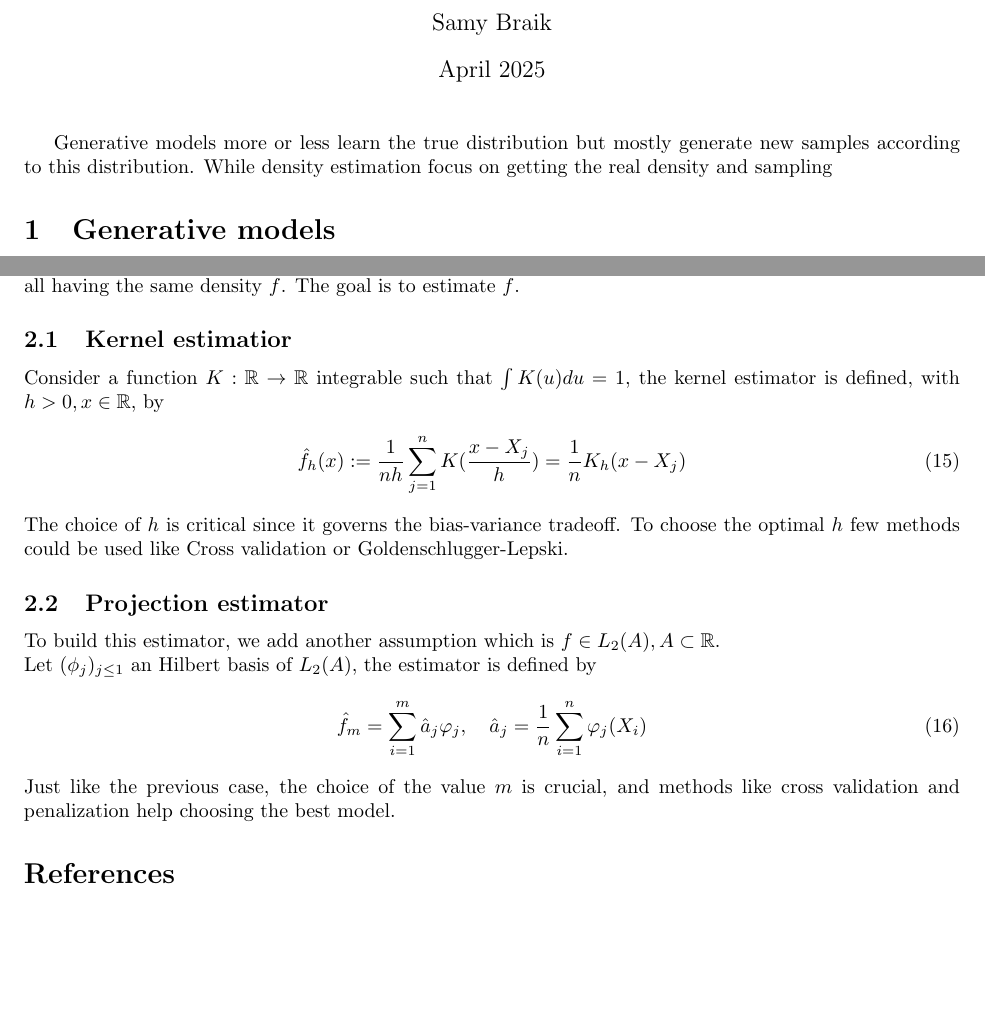
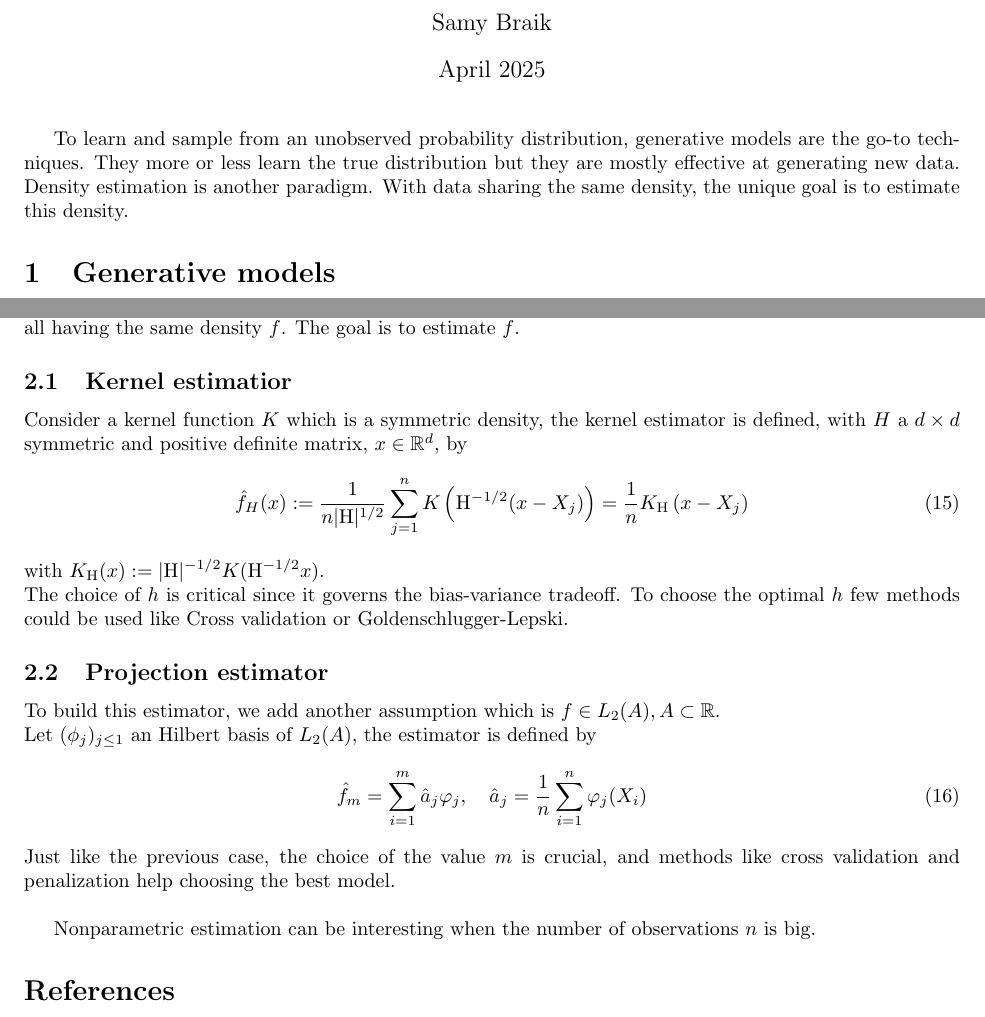
Before and after one commit to SamyBraik/InternshipProduction, a LaTeX document (Flow/flow.tex): two parts of pages 1 and 3 of 3, joined at a grey line, cut so that both start at the same text, the shorter picture padded with empty space. Compiled offline with pdfLaTeX.

Commit message:
nouvelle intro + kernel multivariate

```diff
--- a/Flow/flow.tex
+++ b/Flow/flow.tex
@@ -12,8 +12,8 @@
 \begin{document}
 
 \maketitle
+To learn and sample from an unobserved probability distribution, generative models are the go-to techniques. They more or less learn the true distribution but they are mostly effective at generating new data. Density estimation is another paradigm. With data sharing the same density, the unique goal is to estimate this density.
 
-Generative models more or less learn the true distribution but mostly generate new samples according to this distribution. While density estimation focus on getting the real density and sampling
 \section{Generative models}
 \subsection{Normalizing flow}
 Let $X_0\in\mathbb{R}^d$ distributed according to $q$ a simple distribution, a Gaussian for example, and $p$ a target distribution.  The goal is to
@@ -132,10 +132,11 @@ With a good choice of neural network \(s_\theta\) (data dependent) and noise sch
 Another approach that could be useful in our situation is density estimation. Consider a dataset \((X_1,\ldots,X_n)\) all having the same density \(f\). The goal is to estimate \(f\).
 
 \subsection{Kernel estimatior}
-Consider a function \(K:\mathbb{R}\rightarrow\mathbb{R}\) integrable such that \(\int K(u)du=1\), the kernel estimator is defined, with \(h>0, x\in\mathbb{R}\), by
+Consider a kernel function \(K\) which is a symmetric density, the kernel estimator is defined, with \(H\) a \(d\times d\) symmetric and positive definite matrix, \(x\in\mathbb{R}^d\), by
 \begin{align}
-\hat{f}_h(x):=\frac{1}{nh}\sum_{j=1}^n K(\frac{x-X_j}{h})=\frac{1}{n}K_h(x-X_j)
+\hat{f}_H(x):=\frac{1}{n|\mathrm{H}|^{1/2}}\sum_{j=1}^n K\left(\mathrm{H}^{-1/2}(x-X_j)\right)=\frac{1}{n}K_\mathrm{H}\left(x-X_j\right)
 \end{align}
+with \(K_\mathrm{H}(x):= |\mathrm{H}|^{-1/2}K(\mathrm{H}^{-1/2}x)\). \\
 The choice of \(h\) is critical since it governs the bias-variance tradeoff. To choose the optimal \(h\) few methods could be used like Cross validation or Goldenschlugger-Lepski.
 
 \subsection{Projection estimator}
@@ -146,6 +147,9 @@ Let \((\phi_j)_{j\le 1}\) an Hilbert basis of \(L_2(A)\), the estimator is defin
 \end{align}
 Just like the previous case, the choice of the value \(m\) is crucial, and methods like cross validation and penalization help choosing the best model.
 
+\bigskip
+Nonparametric estimation can be interesting when the number of observations \(n\) is big.
+
 \nocite{Coste_2025}
 \nocite{lipman2024flowmatchingguidecode}
 \nocite{strasman2025analysisnoiseschedulescorebased}
```
Also changed, not shown: Flow/flow.bbl, Flow/flow.pdf, Flow/flow.tex (6 more changed lines), 6 other files.
